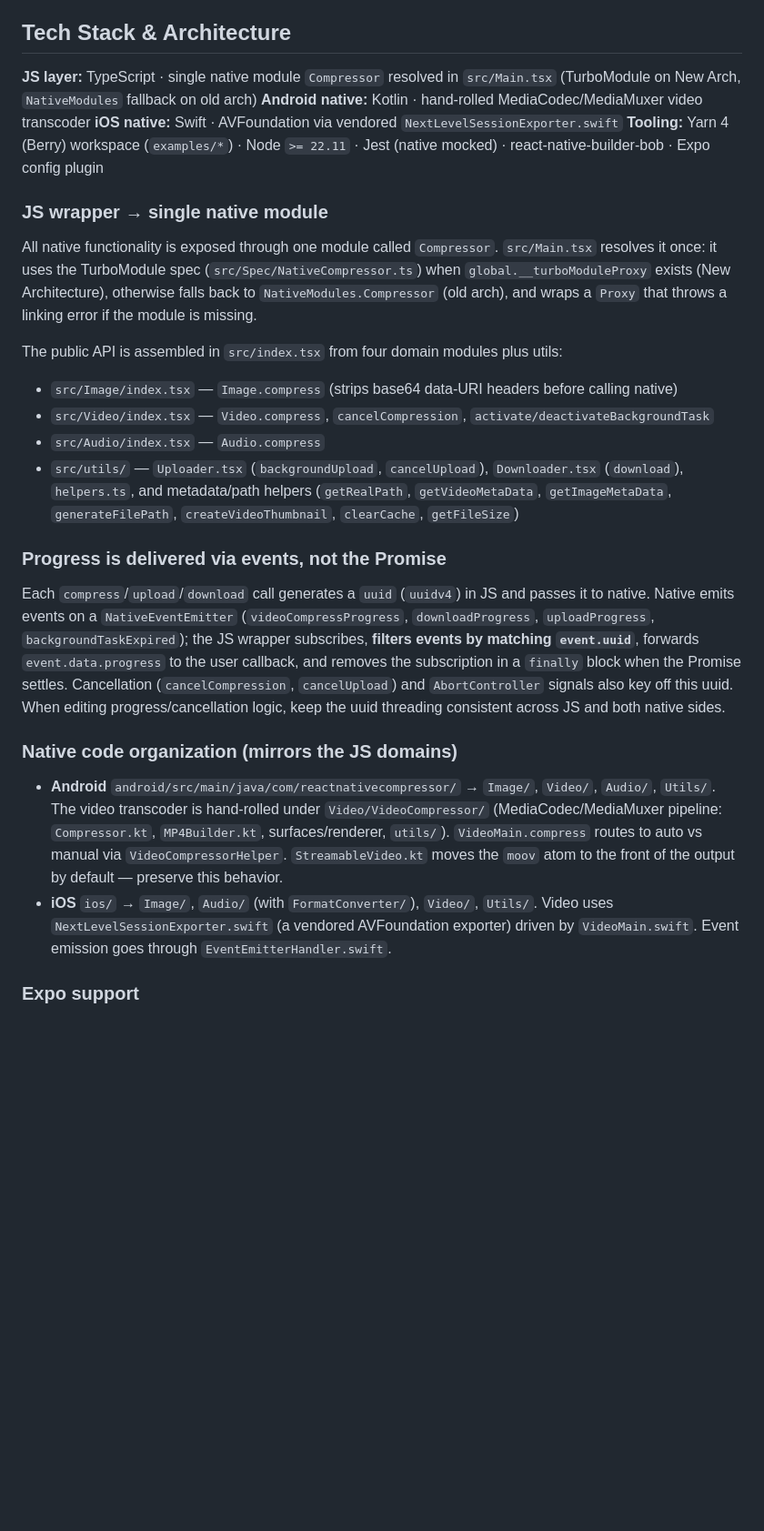
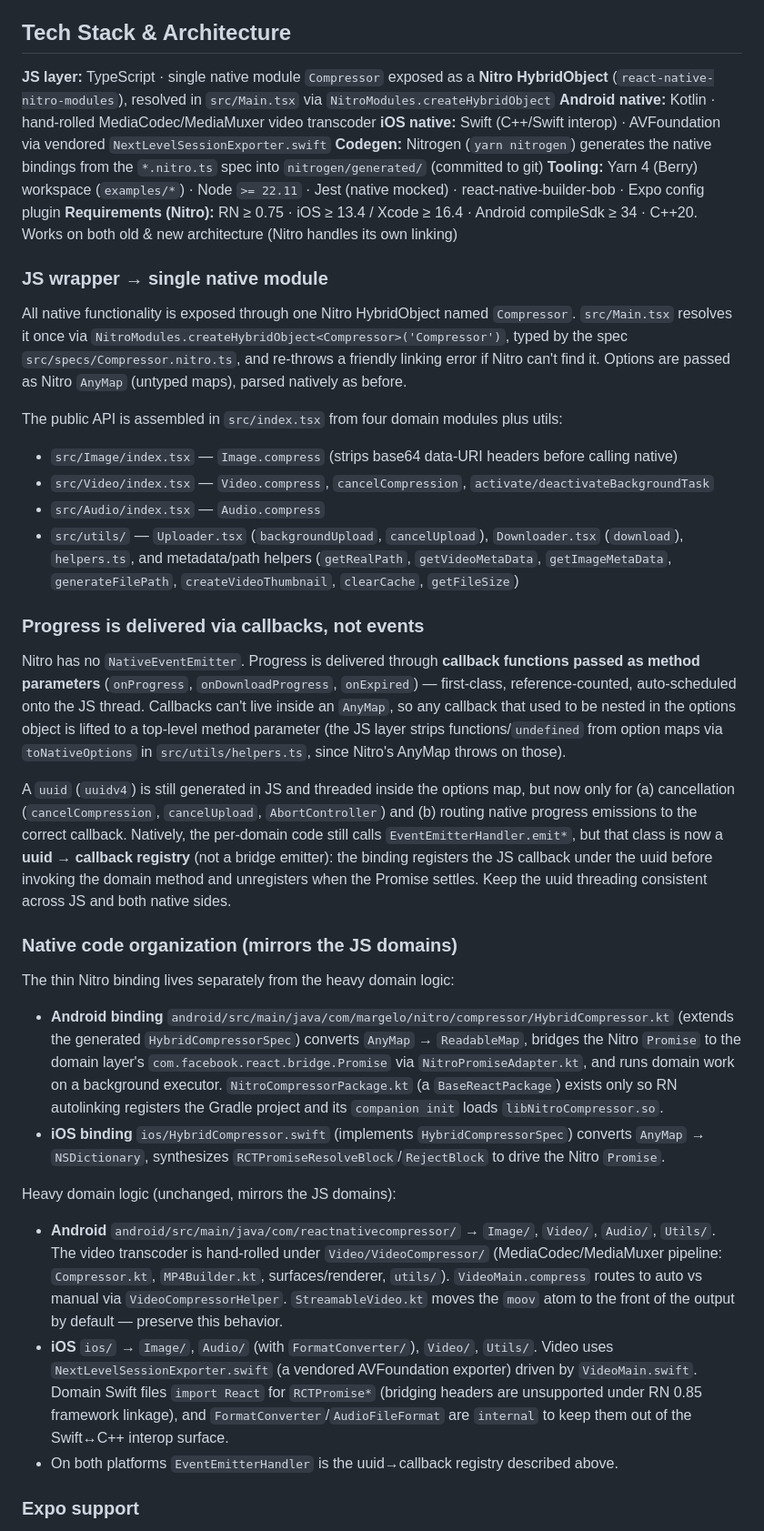
Before and after one commit to numandev1/react-native-compressor, a Markdown page: CLAUDE.md, the part around one of its changes. Shown at 91% size. GitHub-like rendering; blank space fills up the shorter version.

Commit message:
chore: update CLAUDE.md

```diff
--- a/CLAUDE.md
+++ b/CLAUDE.md
@@ -6,14 +6,16 @@
 
 ## Tech Stack & Architecture
 
-**JS layer:** TypeScript · single native module `Compressor` resolved in `src/Main.tsx` (TurboModule on New Arch, `NativeModules` fallback on old arch)
+**JS layer:** TypeScript · single native module `Compressor` exposed as a **Nitro HybridObject** (`react-native-nitro-modules`), resolved in `src/Main.tsx` via `NitroModules.createHybridObject`
 **Android native:** Kotlin · hand-rolled MediaCodec/MediaMuxer video transcoder
-**iOS native:** Swift · AVFoundation via vendored `NextLevelSessionExporter.swift`
+**iOS native:** Swift (C++/Swift interop) · AVFoundation via vendored `NextLevelSessionExporter.swift`
+**Codegen:** Nitrogen (`yarn nitrogen`) generates the native bindings from the `*.nitro.ts` spec into `nitrogen/generated/` (committed to git)
 **Tooling:** Yarn 4 (Berry) workspace (`examples/*`) · Node `>= 22.11` · Jest (native mocked) · react-native-builder-bob · Expo config plugin
+**Requirements (Nitro):** RN ≥ 0.75 · iOS ≥ 13.4 / Xcode ≥ 16.4 · Android compileSdk ≥ 34 · C++20. Works on both old & new architecture (Nitro handles its own linking)
 
 ### JS wrapper → single native module
 
-All native functionality is exposed through one module called `Compressor`. `src/Main.tsx` resolves it once: it uses the TurboModule spec (`src/Spec/NativeCompressor.ts`) when `global.__turboModuleProxy` exists (New Architecture), otherwise falls back to `NativeModules.Compressor` (old arch), and wraps a `Proxy` that throws a linking error if the module is missing.
+All native functionality is exposed through one Nitro HybridObject named `Compressor`. `src/Main.tsx` resolves it once via `NitroModules.createHybridObject<Compressor>('Compressor')`, typed by the spec `src/specs/Compressor.nitro.ts`, and re-throws a friendly linking error if Nitro can't find it. Options are passed as Nitro `AnyMap` (untyped maps), parsed natively as before.
 
 The public API is assembled in `src/index.tsx` from four domain modules plus utils:
 
@@ -22,14 +24,24 @@ The public API is assembled in `src/index.tsx` from four domain modules plus uti
 - `src/Audio/index.tsx` — `Audio.compress`
 - `src/utils/` — `Uploader.tsx` (`backgroundUpload`, `cancelUpload`), `Downloader.tsx` (`download`), `helpers.ts`, and metadata/path helpers (`getRealPath`, `getVideoMetaData`, `getImageMetaData`, `generateFilePath`, `createVideoThumbnail`, `clearCache`, `getFileSize`)
 
-### Progress is delivered via events, not the Promise
+### Progress is delivered via callbacks, not events
 
-Each `compress`/`upload`/`download` call generates a `uuid` (`uuidv4`) in JS and passes it to native. Native emits events on a `NativeEventEmitter` (`videoCompressProgress`, `downloadProgress`, `uploadProgress`, `backgroundTaskExpired`); the JS wrapper subscribes, **filters events by matching `event.uuid`**, forwards `event.data.progress` to the user callback, and removes the subscription in a `finally` block when the Promise settles. Cancellation (`cancelCompression`, `cancelUpload`) and `AbortController` signals also key off this uuid. When editing progress/cancellation logic, keep the uuid threading consistent across JS and both native sides.
+Nitro has no `NativeEventEmitter`. Progress is delivered through **callback functions passed as method parameters** (`onProgress`, `onDownloadProgress`, `onExpired`) — first-class, reference-counted, auto-scheduled onto the JS thread. Callbacks can't live inside an `AnyMap`, so any callback that used to be nested in the options object is lifted to a top-level method parameter (the JS layer strips functions/`undefined` from option maps via `toNativeOptions` in `src/utils/helpers.ts`, since Nitro's AnyMap throws on those).
+
+A `uuid` (`uuidv4`) is still generated in JS and threaded inside the options map, but now only for (a) cancellation (`cancelCompression`, `cancelUpload`, `AbortController`) and (b) routing native progress emissions to the correct callback. Natively, the per-domain code still calls `EventEmitterHandler.emit*`, but that class is now a **uuid → callback registry** (not a bridge emitter): the binding registers the JS callback under the uuid before invoking the domain method and unregisters when the Promise settles. Keep the uuid threading consistent across JS and both native sides.
 
 ### Native code organization (mirrors the JS domains)
 
+The thin Nitro binding lives separately from the heavy domain logic:
+
+- **Android binding** `android/src/main/java/com/margelo/nitro/compressor/HybridCompressor.kt` (extends the generated `HybridCompressorSpec`) converts `AnyMap` → `ReadableMap`, bridges the Nitro `Promise` to the domain layer's `com.facebook.react.bridge.Promise` via `NitroPromiseAdapter.kt`, and runs domain work on a background executor. `NitroCompressorPackage.kt` (a `BaseReactPackage`) exists only so RN autolinking registers the Gradle project and its `companion init` loads `libNitroCompressor.so`.
+- **iOS binding** `ios/HybridCompressor.swift` (implements `HybridCompressorSpec`) converts `AnyMap` → `NSDictionary`, synthesizes `RCTPromiseResolveBlock`/`RejectBlock` to drive the Nitro `Promise`.
+
+Heavy domain logic (unchanged, mirrors the JS domains):
+
 - **Android** `android/src/main/java/com/reactnativecompressor/` → `Image/`, `Video/`, `Audio/`, `Utils/`. The video transcoder is hand-rolled under `Video/VideoCompressor/` (MediaCodec/MediaMuxer pipeline: `Compressor.kt`, `MP4Builder.kt`, surfaces/renderer, `utils/`). `VideoMain.compress` routes to auto vs manual via `VideoCompressorHelper`. `StreamableVideo.kt` moves the `moov` atom to the front of the output by default — preserve this behavior.
-- **iOS** `ios/` → `Image/`, `Audio/` (with `FormatConverter/`), `Video/`, `Utils/`. Video uses `NextLevelSessionExporter.swift` (a vendored AVFoundation exporter) driven by `VideoMain.swift`. Event emission goes through `EventEmitterHandler.swift`.
+- **iOS** `ios/` → `Image/`, `Audio/` (with `FormatConverter/`), `Video/`, `Utils/`. Video uses `NextLevelSessionExporter.swift` (a vendored AVFoundation exporter) driven by `VideoMain.swift`. Domain Swift files `import React` for `RCTPromise*` (bridging headers are unsupported under RN 0.85 framework linkage), and `FormatConverter`/`AudioFileFormat` are `internal` to keep them out of the Swift↔C++ interop surface.
+- On both platforms `EventEmitterHandler` is the uuid→callback registry described above.
 
 ### Expo support
 
```
Also changed, not shown: other parts of CLAUDE.md (+9 -4 lines).
